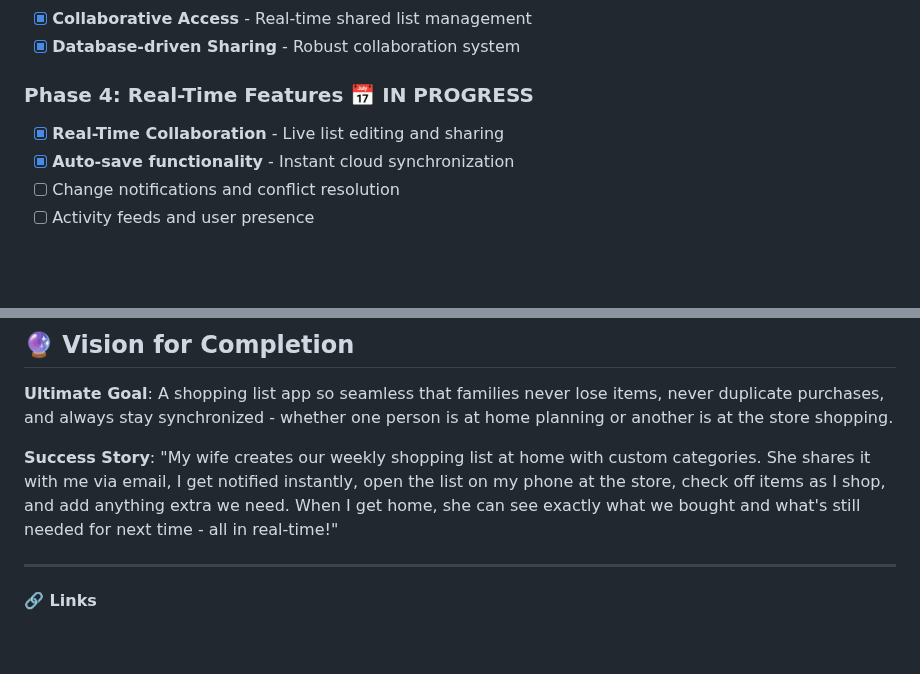
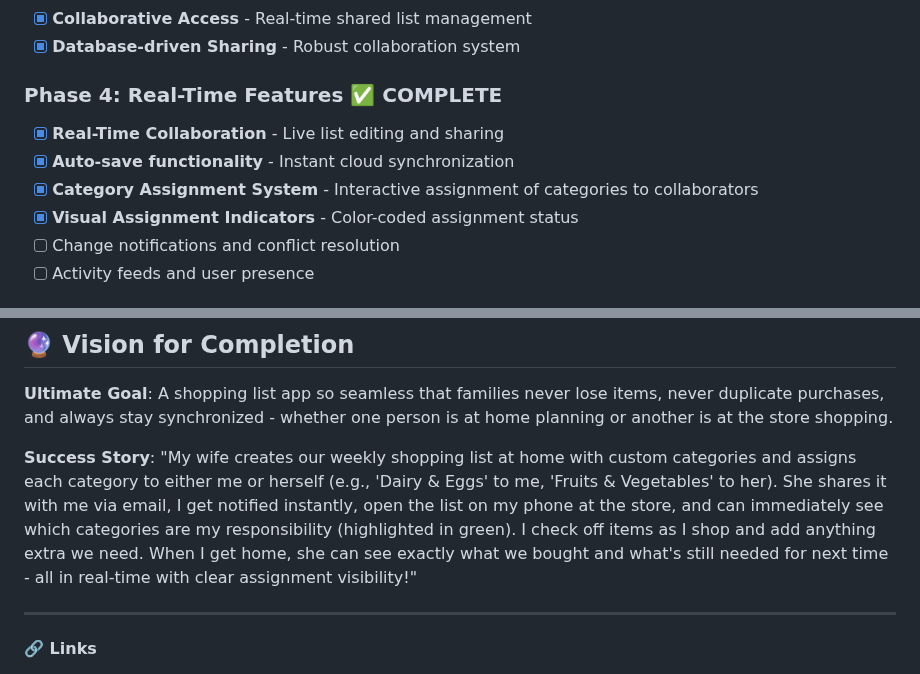
Before and after one commit to TomerIN1/ShoppingOrganizer, a Markdown page: README.md, 2 parts joined by grey strips. GitHub-like rendering; blank space fills up the shorter version.

```diff
--- a/README.md
+++ b/README.md
@@ -182,9 +193,11 @@ ShoppingOrganizer/
 - [x] **Collaborative Access** - Real-time shared list management
 - [x] **Database-driven Sharing** - Robust collaboration system
 
-### **Phase 4: Real-Time Features** 📅 IN PROGRESS
+### **Phase 4: Real-Time Features** ✅ COMPLETE
 - [x] **Real-Time Collaboration** - Live list editing and sharing
 - [x] **Auto-save functionality** - Instant cloud synchronization
+- [x] **Category Assignment System** - Interactive assignment of categories to collaborators
+- [x] **Visual Assignment Indicators** - Color-coded assignment status
 - [ ] Change notifications and conflict resolution
 - [ ] Activity feeds and user presence
 
@@ -290,7 +303,7 @@ This project was built through pair programming with **Claude Code**, following
 
 **Ultimate Goal**: A shopping list app so seamless that families never lose items, never duplicate purchases, and always stay synchronized - whether one person is at home planning or another is at the store shopping.
 
-**Success Story**: "My wife creates our weekly shopping list at home with custom categories. She shares it with me via email, I get notified instantly, open the list on my phone at the store, check off items as I shop, and add anything extra we need. When I get home, she can see exactly what we bought and what's still needed for next time - all in real-time!"
+**Success Story**: "My wife creates our weekly shopping list at home with custom categories and assigns each category to either me or herself (e.g., 'Dairy & Eggs' to me, 'Fruits & Vegetables' to her). She shares it with me via email, I get notified instantly, open the list on my phone at the store, and can immediately see which categories are my responsibility (highlighted in green). I check off items as I shop and add anything extra we need. When I get home, she can see exactly what we bought and what's still needed for next time - all in real-time with clear assignment visibility!"
 
 ---
 
```
Also changed, not shown: other parts of README.md (+13 -2 lines), CLAUDE.md (added, +144 -0 lines).
